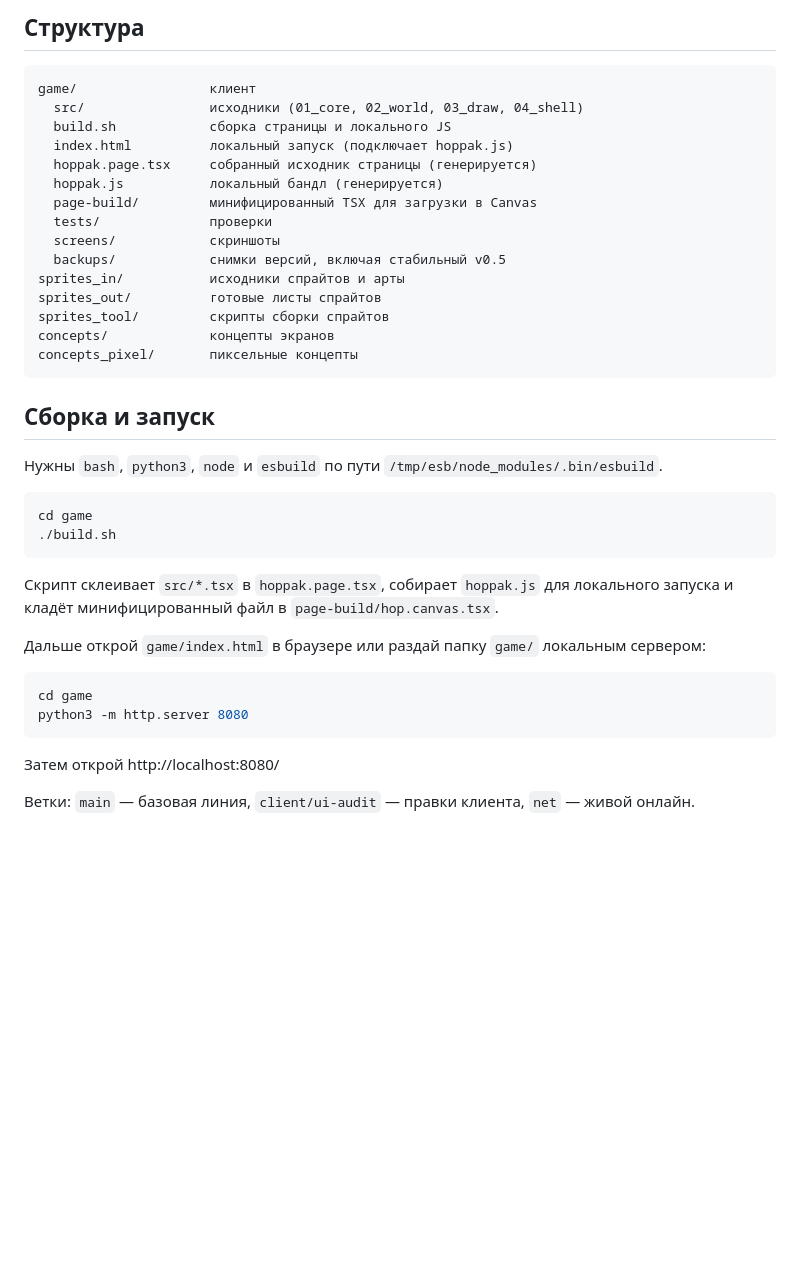
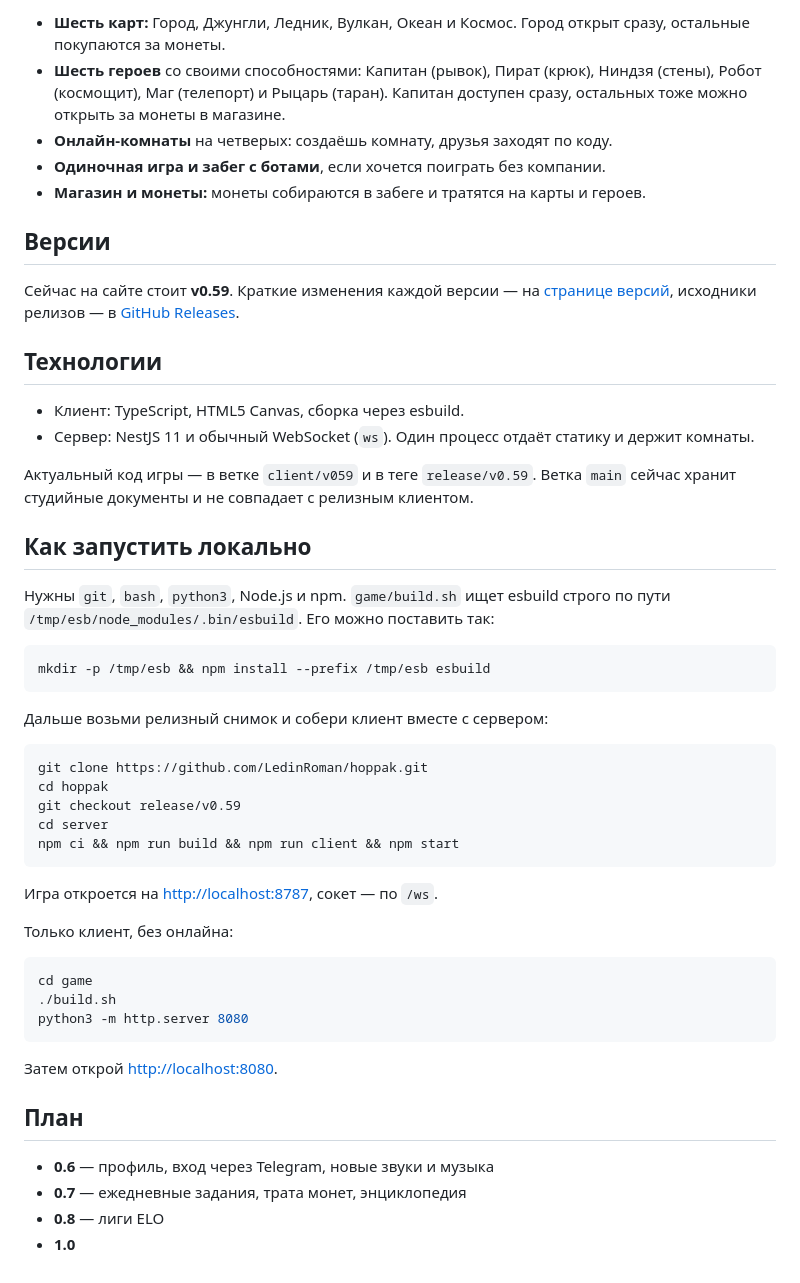
Before and after one commit to LedinRoman/hoppak, a Markdown page: README.md, the part around one of its changes. Rendered like a GitHub page; blank space fills up the shorter version.

````diff
--- a/README.md
+++ b/README.md
@@ -12,42 +23,54 @@
 
-## Структура
+- **Шесть карт:** Город, Джунгли, Ледник, Вулкан, Океан и Космос. Город открыт сразу, остальные покупаются за монеты.
+- **Шесть героев** со своими способностями: Капитан (рывок), Пират (крюк), Ниндзя (стены), Робот (космощит), Маг (телепорт) и Рыцарь (таран). Капитан доступен сразу, остальных тоже можно открыть за монеты в магазине.
+- **Онлайн-комнаты** на четверых: создаёшь комнату, друзья заходят по коду.
+- **Одиночная игра и забег с ботами**, если хочется поиграть без компании.
+- **Магазин и монеты:** монеты собираются в забеге и тратятся на карты и героев.
 
-```
-game/                 клиент
-  src/                исходники (01_core, 02_world, 03_draw, 04_shell)
-  build.sh            сборка страницы и локального JS
-  index.html          локальный запуск (подключает hoppak.js)
-  hoppak.page.tsx     собранный исходник страницы (генерируется)
-  hoppak.js           локальный бандл (генерируется)
-  page-build/         минифицированный TSX для загрузки в Canvas
-  tests/              проверки
-  screens/            скриншоты
-  backups/            снимки версий, включая стабильный v0.5
-sprites_in/           исходники спрайтов и арты
-sprites_out/          готовые листы спрайтов
-sprites_tool/         скрипты сборки спрайтов
-concepts/             концепты экранов
-concepts_pixel/       пиксельные концепты
+## Версии
+
+Сейчас на сайте стоит **v0.59**. Краткие изменения каждой версии — на [странице версий](https://76-13-250-251.sslip.io/versions), исходники релизов — в [GitHub Releases](https://github.com/LedinRoman/hoppak/releases).
+
+## Технологии
+
+- Клиент: TypeScript, HTML5 Canvas, сборка через esbuild.
+- Сервер: NestJS 11 и обычный WebSocket (`ws`). Один процесс отдаёт статику и держит комнаты.
+
+Актуальный код игры — в ветке `client/v059` и в теге `release/v0.59`. Ветка `main` сейчас хранит студийные документы и не совпадает с релизным клиентом.
+
+## Как запустить локально
+
+Нужны `git`, `bash`, `python3`, Node.js и npm. `game/build.sh` ищет esbuild строго по пути `/tmp/esb/node_modules/.bin/esbuild`. Его можно поставить так:
+
+```bash
+mkdir -p /tmp/esb && npm install --prefix /tmp/esb esbuild
 ```
 
-## Сборка и запуск
+Дальше возьми релизный снимок и собери клиент вместе с сервером:
 
-Нужны `bash`, `python3`, `node` и `esbuild` по пути `/tmp/esb/node_modules/.bin/esbuild`.
+```bash
+git clone https://github.com/LedinRoman/hoppak.git
+cd hoppak
+git checkout release/v0.59
+cd server
+npm ci && npm run build && npm run client && npm start
+```
+
+Игра откроется на [http://localhost:8787](http://localhost:8787), сокет — по `/ws`.
+
+Только клиент, без онлайна:
 
 ```bash
 cd game
 ./build.sh
-```
-
-Скрипт склеивает `src/*.tsx` в `hoppak.page.tsx`, собирает `hoppak.js` для локального запуска и кладёт минифицированный файл в `page-build/hop.canvas.tsx`.
-
-Дальше открой `game/index.html` в браузере или раздай папку `game/` локальным сервером:
-
-```bash
-cd game
 python3 -m http.server 8080
 ```
 
-Затем открой http://localhost:8080/
+Затем открой [http://localhost:8080](http://localhost:8080).
 
-Ветки: `main` — базовая линия, `client/ui-audit` — правки клиента, `net` — живой онлайн.
+## План
+
+- **0.6** — профиль, вход через Telegram, новые звуки и музыка
+- **0.7** — ежедневные задания, трата монет, энциклопедия
+- **0.8** — лиги ELO
+- **1.0**
````
Also changed, not shown: other parts of README.md (+16 -5 lines), docs/screenshots/menu.png (added), docs/screenshots/ocean.png (added), docs/screenshots/results.png (added), docs/screenshots/squad.png (added).
